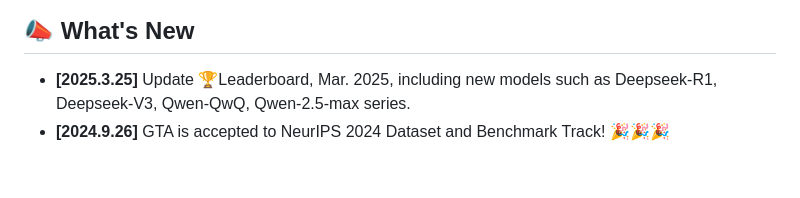
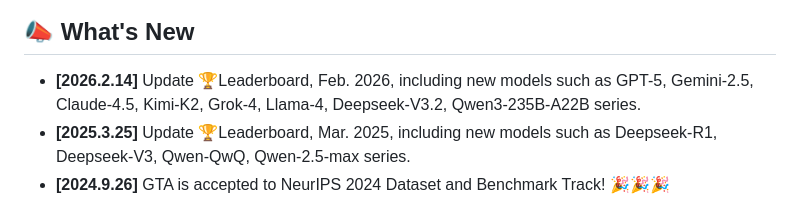
Before and after one commit to open-compass/GTA, a Markdown page: README.md, the part around the change. Drawn GitHub-style; blank space fills up the shorter version.

Commit message:
Update Leaderboard, Feb. 2026

```diff
--- a/README.md
+++ b/README.md
@@ -28,6 +28,7 @@ The comparison of GTA queries with AI-generated queries is shown in the table be
 
 ## 📣 What's New
 
+- **[2026.2.14]** Update 🏆Leaderboard, Feb. 2026, including new models such as GPT-5, Gemini-2.5, Claude-4.5, Kimi-K2, Grok-4, Llama-4, Deepseek-V3.2, Qwen3-235B-A22B series.
 - **[2025.3.25]** Update 🏆Leaderboard, Mar. 2025, including new models such as Deepseek-R1, Deepseek-V3, Qwen-QwQ, Qwen-2.5-max series.
 - **[2024.9.26]** GTA is accepted to NeurIPS 2024 Dataset and Benchmark Track! 🎉🎉🎉
 - **[2024.7.11]** Paper available on arXiv. ✨✨✨
```
